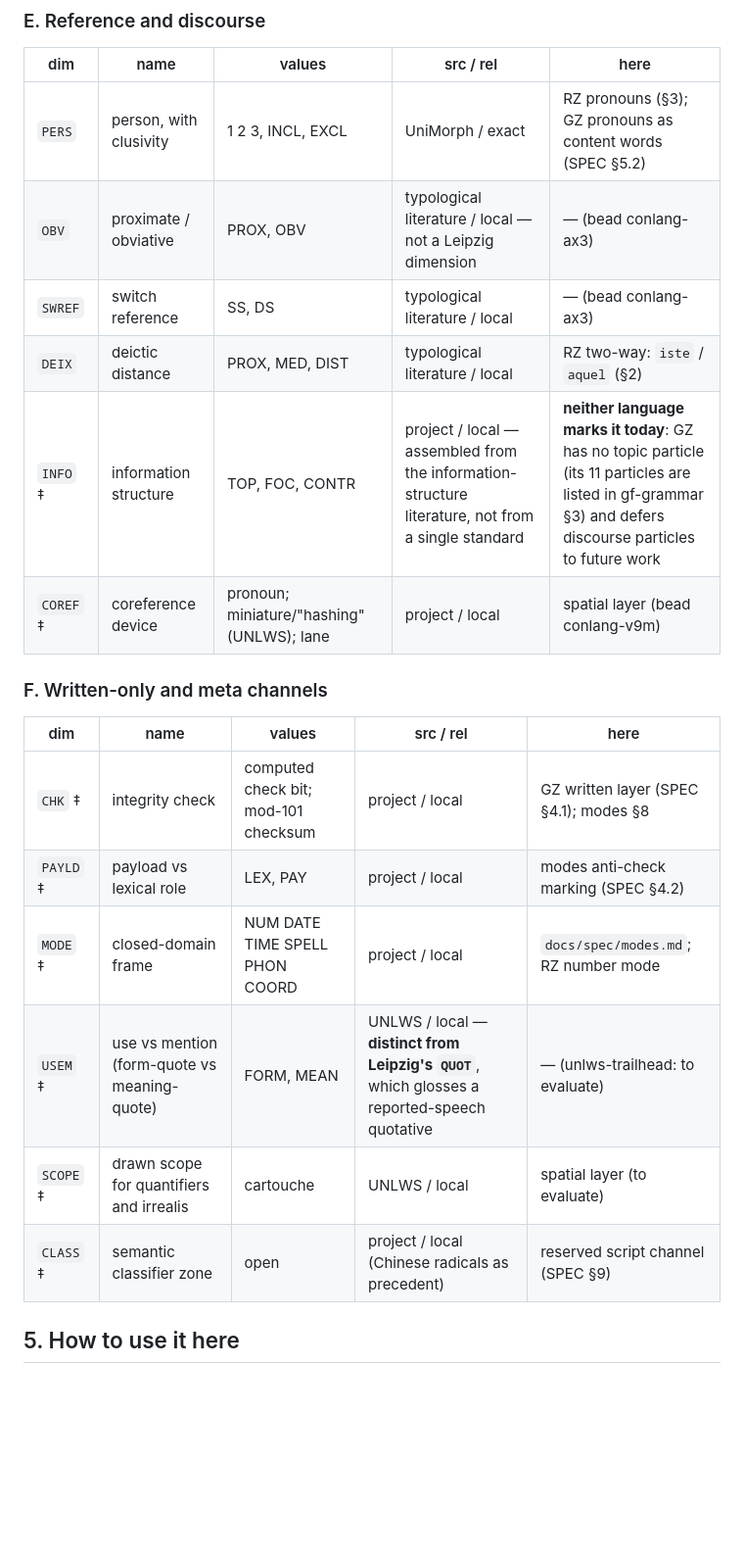
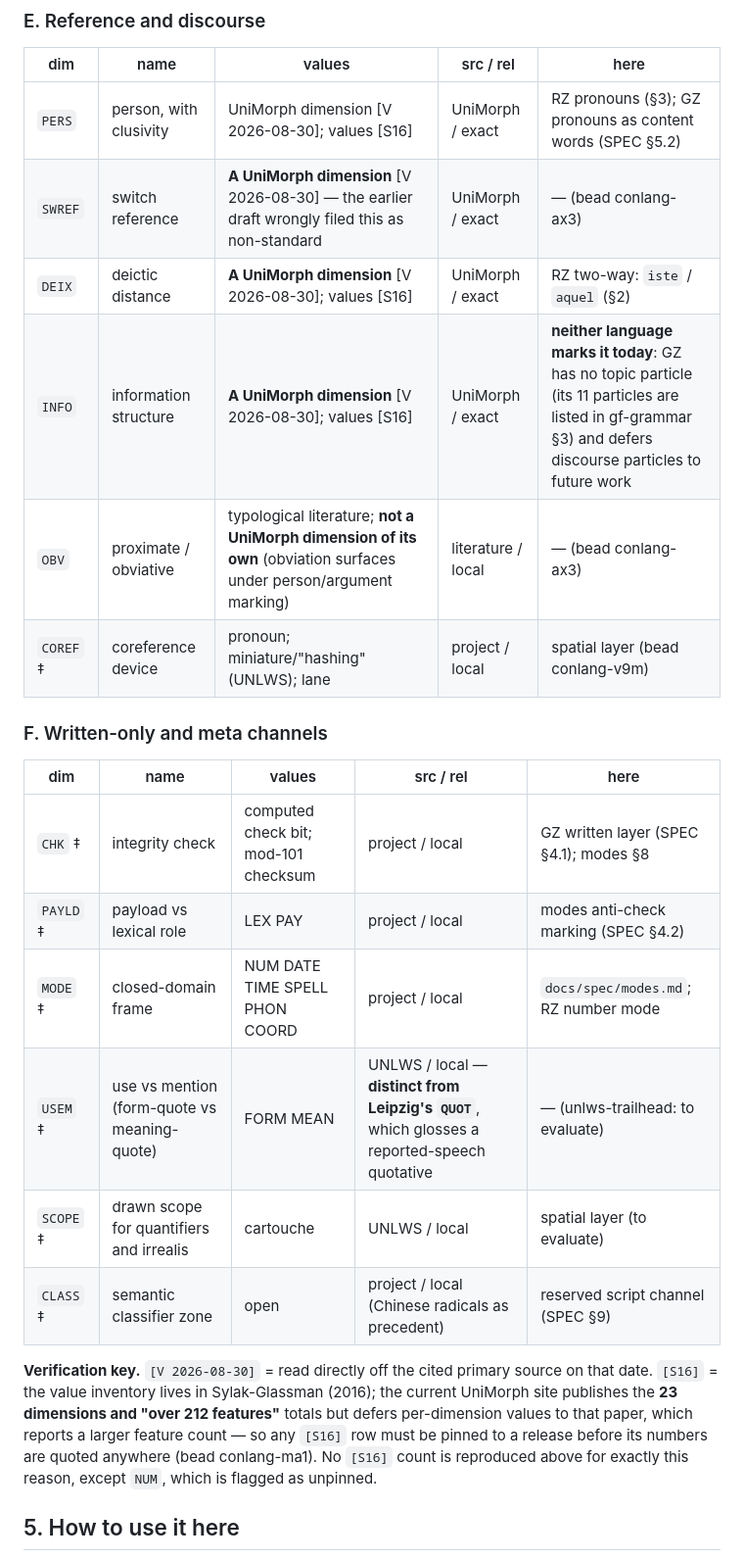
Before and after one commit to heated/conlang, a Markdown page: docs/design/construal-namespace.md, the part around one of its changes. Shown at 98% size. Rendered like a GitHub page; blank space fills up the shorter version.

```diff
--- a/docs/design/construal-namespace.md
+++ b/docs/design/construal-namespace.md
@@ -151,11 +159,11 @@ facility.
 
 | dim | name | values | src / rel | here |
 |---|---|---|---|---|
-| `PERS` | person, with clusivity | 1 2 3, INCL, EXCL | UniMorph / exact | RZ pronouns (§3); GZ pronouns as content words (SPEC §5.2) |
-| `OBV` | proximate / obviative | PROX, OBV | typological literature / local — not a Leipzig dimension | — (bead conlang-ax3) |
-| `SWREF` | switch reference | SS, DS | typological literature / local | — (bead conlang-ax3) |
-| `DEIX` | deictic distance | PROX, MED, DIST | typological literature / local | RZ two-way: `iste` / `aquel` (§2) |
-| `INFO` ‡ | information structure | TOP, FOC, CONTR | project / local — assembled from the information-structure literature, not from a single standard | **neither language marks it today**: GZ has no topic particle (its 11 particles are listed in gf-grammar §3) and defers discourse particles to future work |
+| `PERS` | person, with clusivity | UniMorph dimension [V 2026-08-30]; values [S16] | UniMorph / exact | RZ pronouns (§3); GZ pronouns as content words (SPEC §5.2) |
+| `SWREF` | switch reference | **A UniMorph dimension** [V 2026-08-30] — the earlier draft wrongly filed this as non-standard | UniMorph / exact | — (bead conlang-ax3) |
+| `DEIX` | deictic distance | **A UniMorph dimension** [V 2026-08-30]; values [S16] | UniMorph / exact | RZ two-way: `iste` / `aquel` (§2) |
+| `INFO` | information structure | **A UniMorph dimension** [V 2026-08-30]; values [S16] | UniMorph / exact | **neither language marks it today**: GZ has no topic particle (its 11 particles are listed in gf-grammar §3) and defers discourse particles to future work |
+| `OBV` | proximate / obviative | typological literature; **not a UniMorph dimension of its own** (obviation surfaces under person/argument marking) | literature / local | — (bead conlang-ax3) |
 | `COREF` ‡ | coreference device | pronoun; miniature/"hashing" (UNLWS); lane | project / local | spatial layer (bead conlang-v9m) |
 
 ### F. Written-only and meta channels
@@ -163,11 +171,21 @@ facility.
 | dim | name | values | src / rel | here |
 |---|---|---|---|---|
 | `CHK` ‡ | integrity check | computed check bit; mod-101 checksum | project / local | GZ written layer (SPEC §4.1); modes §8 |
-| `PAYLD` ‡ | payload vs lexical role | LEX, PAY | project / local | modes anti-check marking (SPEC §4.2) |
+| `PAYLD` ‡ | payload vs lexical role | LEX PAY | project / local | modes anti-check marking (SPEC §4.2) |
 | `MODE` ‡ | closed-domain frame | NUM DATE TIME SPELL PHON COORD | project / local | `docs/spec/modes.md`; RZ number mode |
-| `USEM` ‡ | use vs mention (form-quote vs meaning-quote) | FORM, MEAN | UNLWS / local — **distinct from Leipzig's `QUOT`**, which glosses a reported-speech quotative | — (unlws-trailhead: to evaluate) |
+| `USEM` ‡ | use vs mention (form-quote vs meaning-quote) | FORM MEAN | UNLWS / local — **distinct from Leipzig's `QUOT`**, which glosses a reported-speech quotative | — (unlws-trailhead: to evaluate) |
 | `SCOPE` ‡ | drawn scope for quantifiers and irrealis | cartouche | UNLWS / local | spatial layer (to evaluate) |
 | `CLASS` ‡ | semantic classifier zone | open | project / local (Chinese radicals as precedent) | reserved script channel (SPEC §9) |
+
+**Verification key.** `[V 2026-08-30]` = read directly off the cited
+primary source on that date. `[S16]` = the value inventory lives in
+Sylak-Glassman (2016); the current UniMorph site publishes the
+**23 dimensions and "over 212 features"** totals but defers
+per-dimension values to that paper, which reports a larger feature
+count — so any `[S16]` row must be pinned to a release before its
+numbers are quoted anywhere (bead conlang-ma1). No `[S16]` count is
+reproduced above for exactly this reason, except `NUM`, which is
+flagged as unpinned.
 
 ## 5. How to use it here
 
```
Also changed, not shown: other parts of docs/design/construal-namespace.md (+51 -43 lines), 1 other file.
